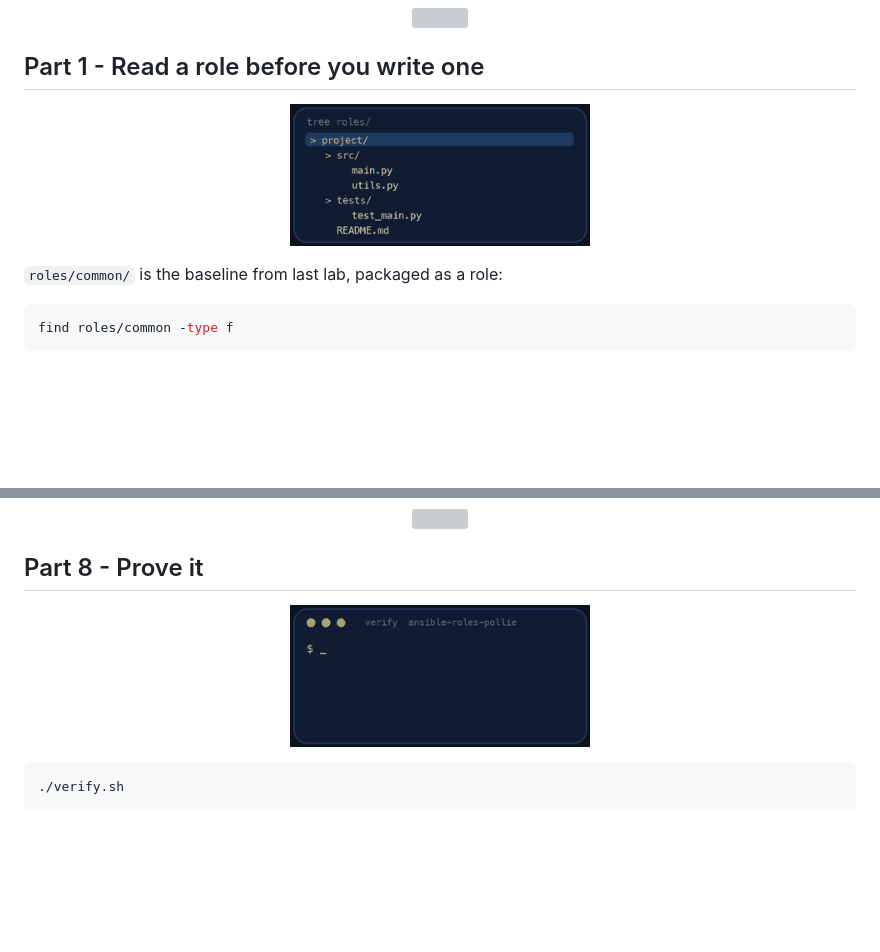
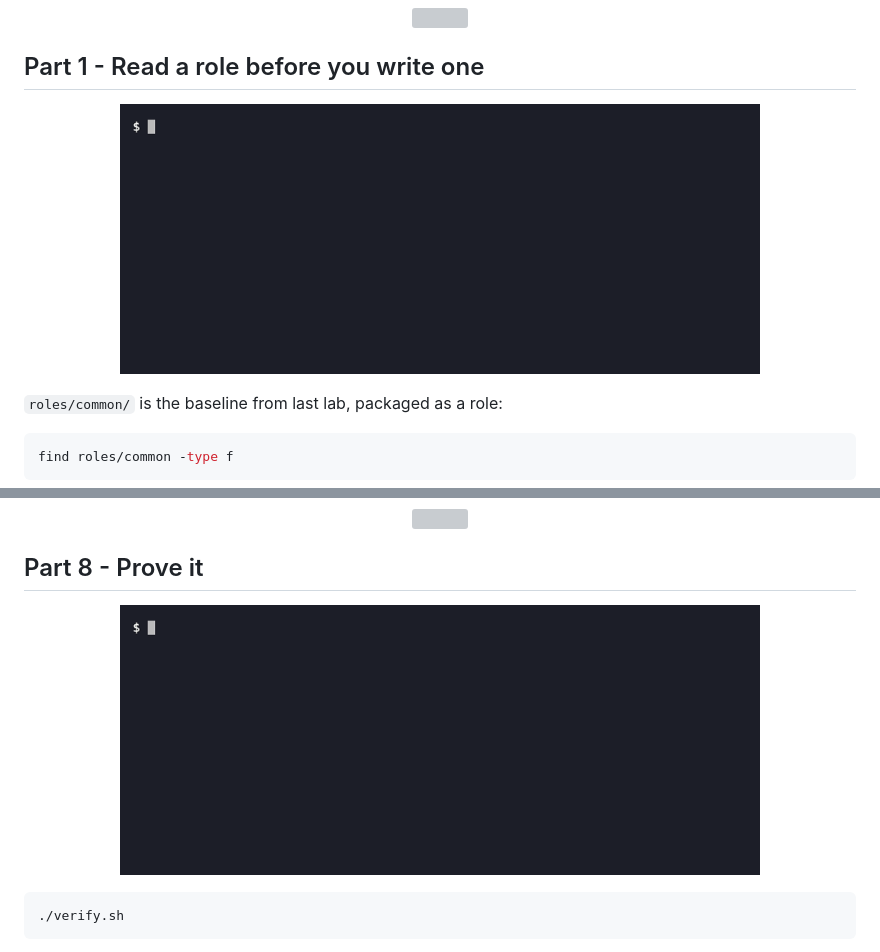
Before and after one commit to professordiogodev/devops-lab-ansible-roles-pollie, a Markdown page: README.md, 2 parts joined by grey strips. Rendered like a GitHub page; pictures changed too: assets/gifs/recon.gif, assets/gifs/verify.gif; blank space fills up the shorter version; grey boxes are pictures that could not be loaded.

Commit message:
Lab: ansible-roles-pollie

````diff
--- a/README.md
+++ b/README.md
@@ -69,7 +69,7 @@ Look at `group_vars/all.yml`. The passwords are in plain text so you can see the
 
 ## Part 1 - Read a role before you write one
 
-<p align="center"><img src="assets/gifs/recon.gif" width="300" alt="Animation: tree roles/"></p>
+<p align="center"><img src="assets/gifs/recon.gif" width="640" alt="Terminal recording: ansible pinging three servers and listing the files of the provided common role"></p>
 
 `roles/common/` is the baseline from last lab, packaged as a role:
 
@@ -240,7 +240,7 @@ Read the output: which tasks changed, which handlers ran, on which hosts? Did Ng
 
 ## Part 8 - Prove it
 
-<p align="center"><img src="assets/gifs/verify.gif" width="300" alt="A terminal running the lab&#x27;s verify script and printing PASS lines, ending with ALL CHECKS PASSED"></p>
+<p align="center"><img src="assets/gifs/verify.gif" width="640" alt="Terminal recording: verify.sh ending with ALL CHECKS PASSED 35 of 35"></p>
 
 ```bash
 ./verify.sh
````
Also changed, not shown: other parts of README.md (+1 -1 lines), assets/custom/recon.gif (added), assets/custom/teardown.gif (added), assets/custom/verify.gif (added), assets/gifs/teardown.gif.
